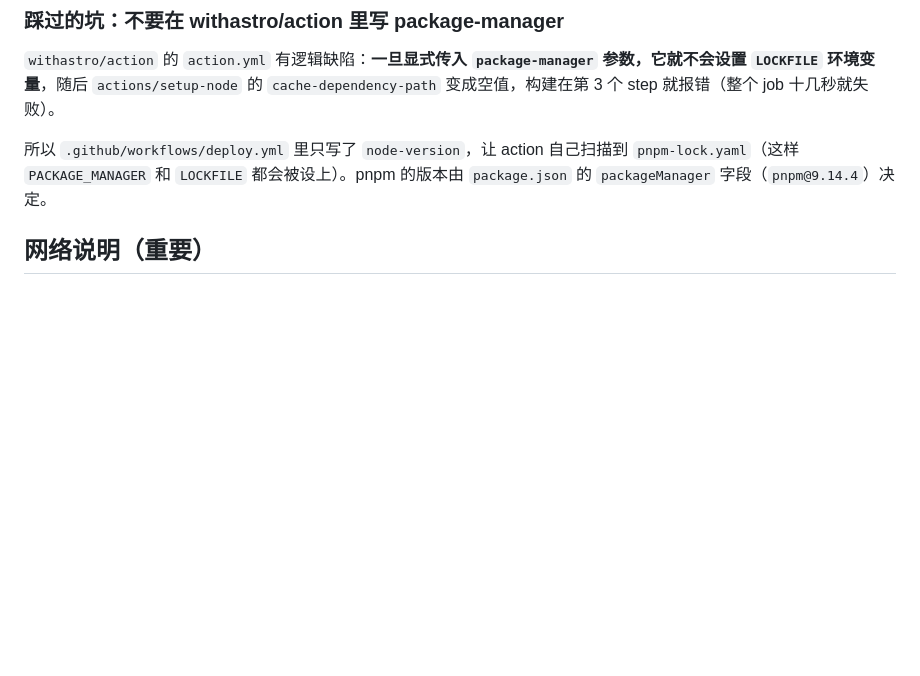
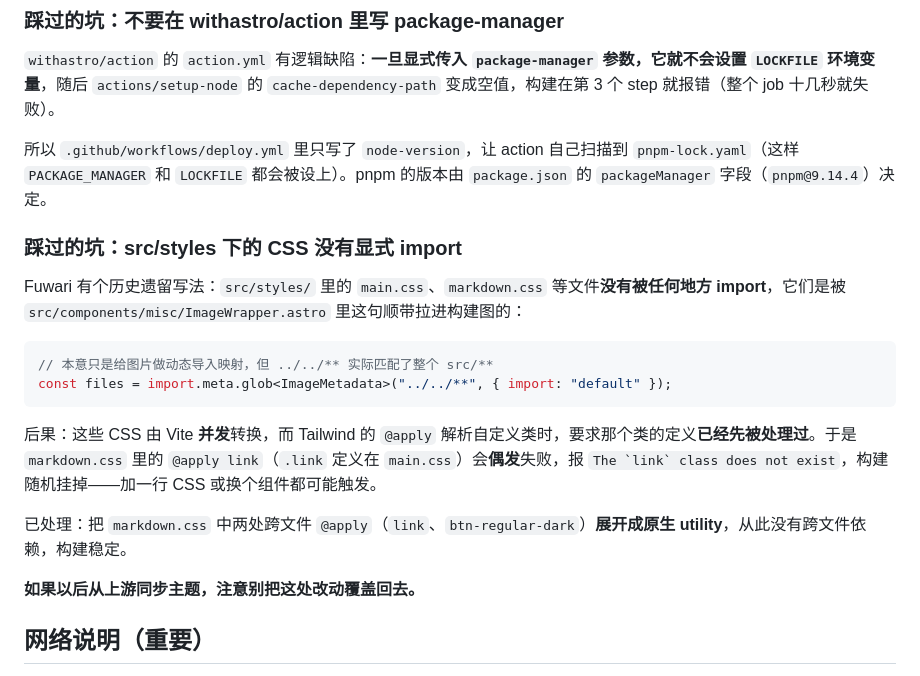
Before and after one commit to windowshappy/windowshappy.github.io, a Markdown page: README.md, the part around one of its changes. Drawn GitHub-style; blank space fills up the shorter version.

````diff
--- a/README.md
+++ b/README.md
@@ -81,6 +113,21 @@ git push
 `withastro/action` 的 `action.yml` 有逻辑缺陷：**一旦显式传入 `package-manager` 参数，它就不会设置 `LOCKFILE` 环境变量**，随后 `actions/setup-node` 的 `cache-dependency-path` 变成空值，构建在第 3 个 step 就报错（整个 job 十几秒就失败）。
 
 所以 `.github/workflows/deploy.yml` 里只写了 `node-version`，让 action 自己扫描到 `pnpm-lock.yaml`（这样 `PACKAGE_MANAGER` 和 `LOCKFILE` 都会被设上）。pnpm 的版本由 `package.json` 的 `packageManager` 字段（`pnpm@9.14.4`）决定。
+
+### 踩过的坑：src/styles 下的 CSS 没有显式 import
+
+Fuwari 有个历史遗留写法：`src/styles/` 里的 `main.css`、`markdown.css` 等文件**没有被任何地方 import**，它们是被 `src/components/misc/ImageWrapper.astro` 里这句顺带拉进构建图的：
+
+```js
+// 本意只是给图片做动态导入映射，但 ../../** 实际匹配了整个 src/**
+const files = import.meta.glob<ImageMetadata>("../../**", { import: "default" });
+```
+
+后果：这些 CSS 由 Vite **并发**转换，而 Tailwind 的 `@apply` 解析自定义类时，要求那个类的定义**已经先被处理过**。于是 `markdown.css` 里的 `@apply link`（`.link` 定义在 `main.css`）会**偶发**失败，报 ``The `link` class does not exist``，构建随机挂掉——加一行 CSS 或换个组件都可能触发。
+
+已处理：把 `markdown.css` 中两处跨文件 `@apply`（`link`、`btn-regular-dark`）**展开成原生 utility**，从此没有跨文件依赖，构建稳定。
+
+**如果以后从上游同步主题，注意别把这处改动覆盖回去。**
 
 ## 网络说明（重要）
 
````
Also changed, not shown: other parts of README.md (+32 -0 lines).
